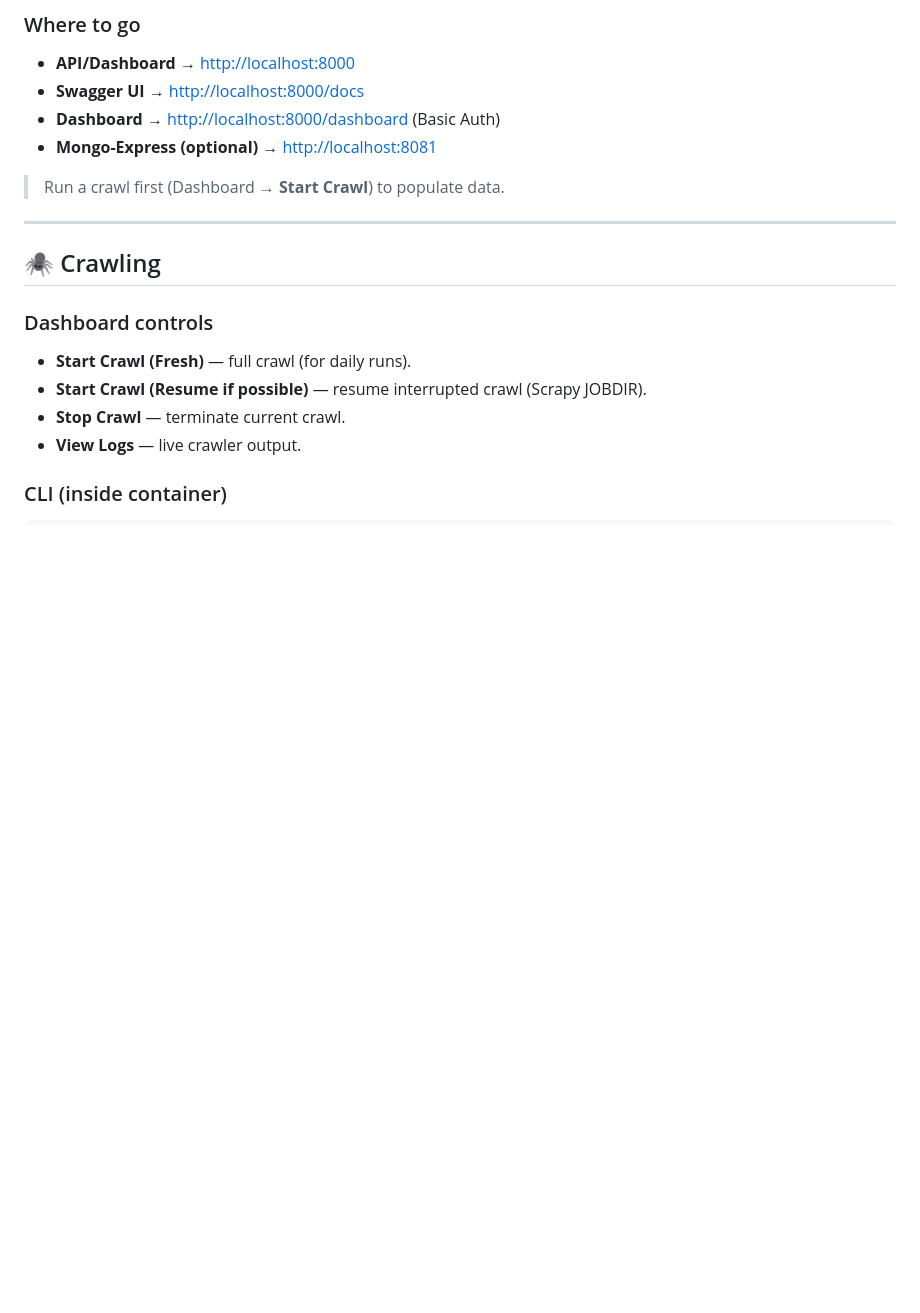
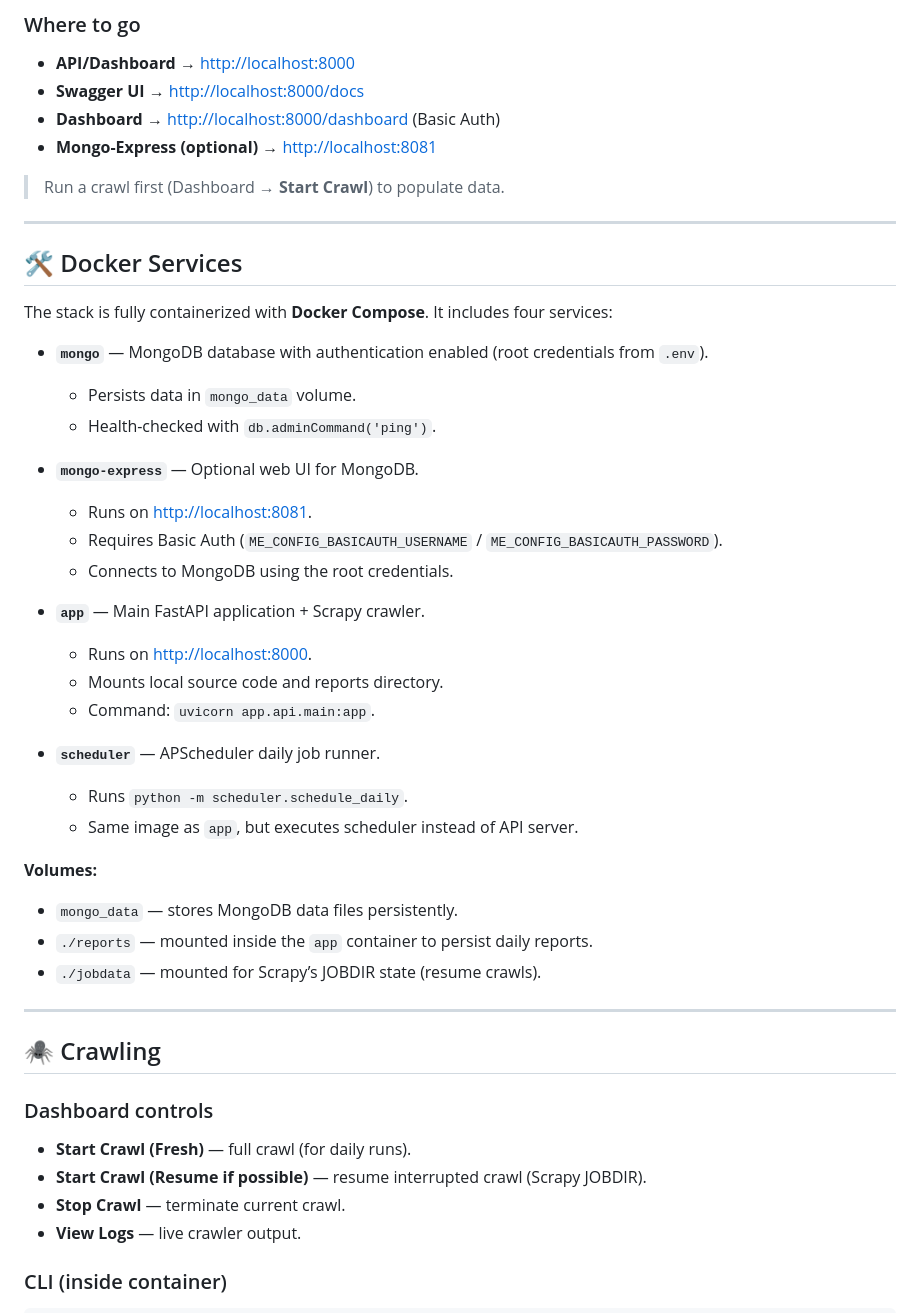
Before and after one commit to tohfaakib/QTSBooksAPI, a Markdown page: README.md, the part around the change. Drawn GitHub-style; blank space fills up the shorter version.

Commit message:
readme docker details added

```diff
--- a/README.md
+++ b/README.md
@@ -29,6 +29,35 @@ docker compose up -d --build
 - **Mongo-Express (optional)** → [http://localhost:8081](http://localhost:8081)
 
 > Run a crawl first (Dashboard → **Start Crawl**) to populate data.
+
+---
+
+## 🛠️ Docker Services
+
+The stack is fully containerized with **Docker Compose**. It includes four services:
+
+- **`mongo`** — MongoDB database with authentication enabled (root credentials from `.env`).
+  - Persists data in `mongo_data` volume.
+  - Health-checked with `db.adminCommand('ping')`.
+
+- **`mongo-express`** — Optional web UI for MongoDB.
+  - Runs on [http://localhost:8081](http://localhost:8081).
+  - Requires Basic Auth (`ME_CONFIG_BASICAUTH_USERNAME` / `ME_CONFIG_BASICAUTH_PASSWORD`).
+  - Connects to MongoDB using the root credentials.
+
+- **`app`** — Main FastAPI application + Scrapy crawler.
+  - Runs on [http://localhost:8000](http://localhost:8000).
+  - Mounts local source code and reports directory.
+  - Command: `uvicorn app.api.main:app`.
+
+- **`scheduler`** — APScheduler daily job runner.
+  - Runs `python -m scheduler.schedule_daily`.
+  - Same image as `app`, but executes scheduler instead of API server.
+
+**Volumes:**
+- `mongo_data` — stores MongoDB data files persistently.
+- `./reports` — mounted inside the `app` container to persist daily reports.
+- `./jobdata` — mounted for Scrapy’s JOBDIR state (resume crawls).
 
 ---
 
```
